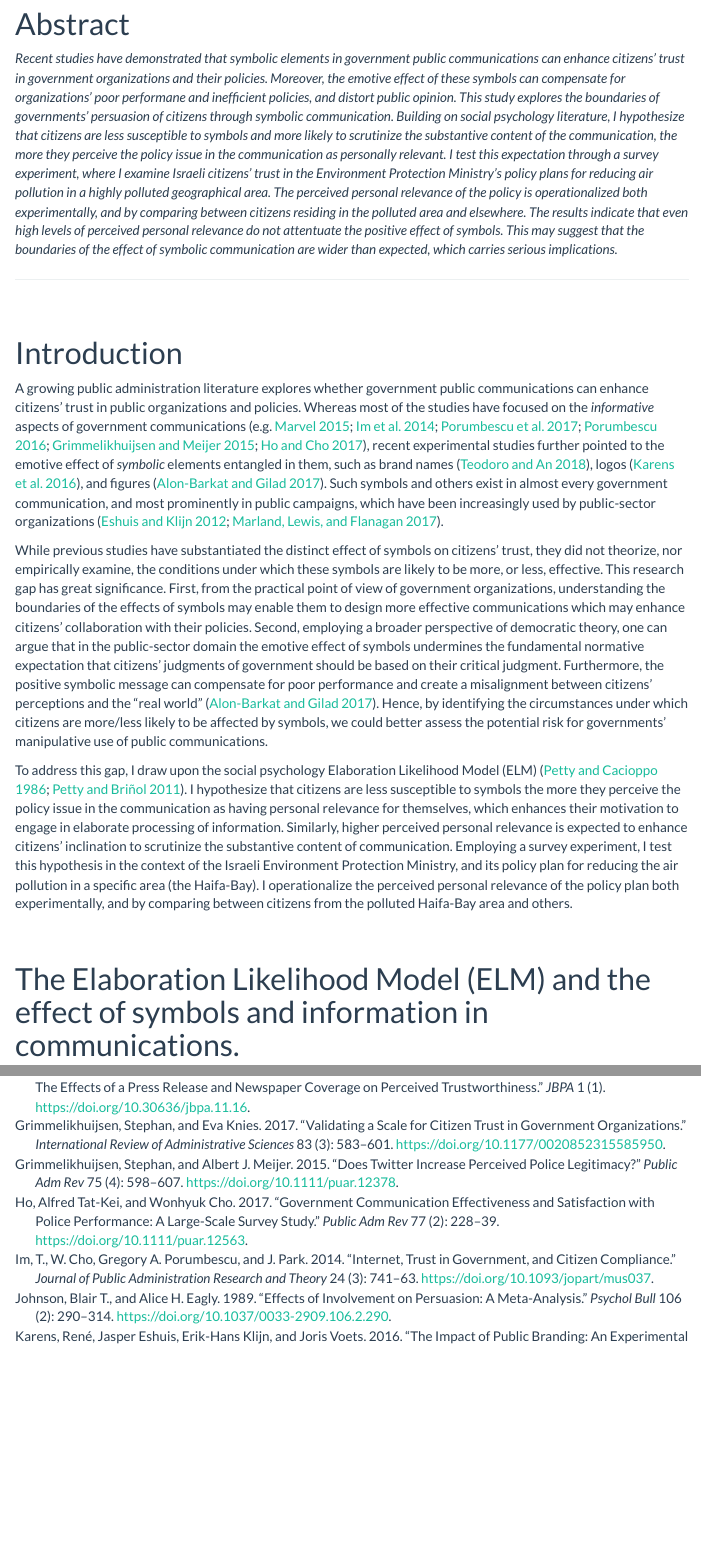
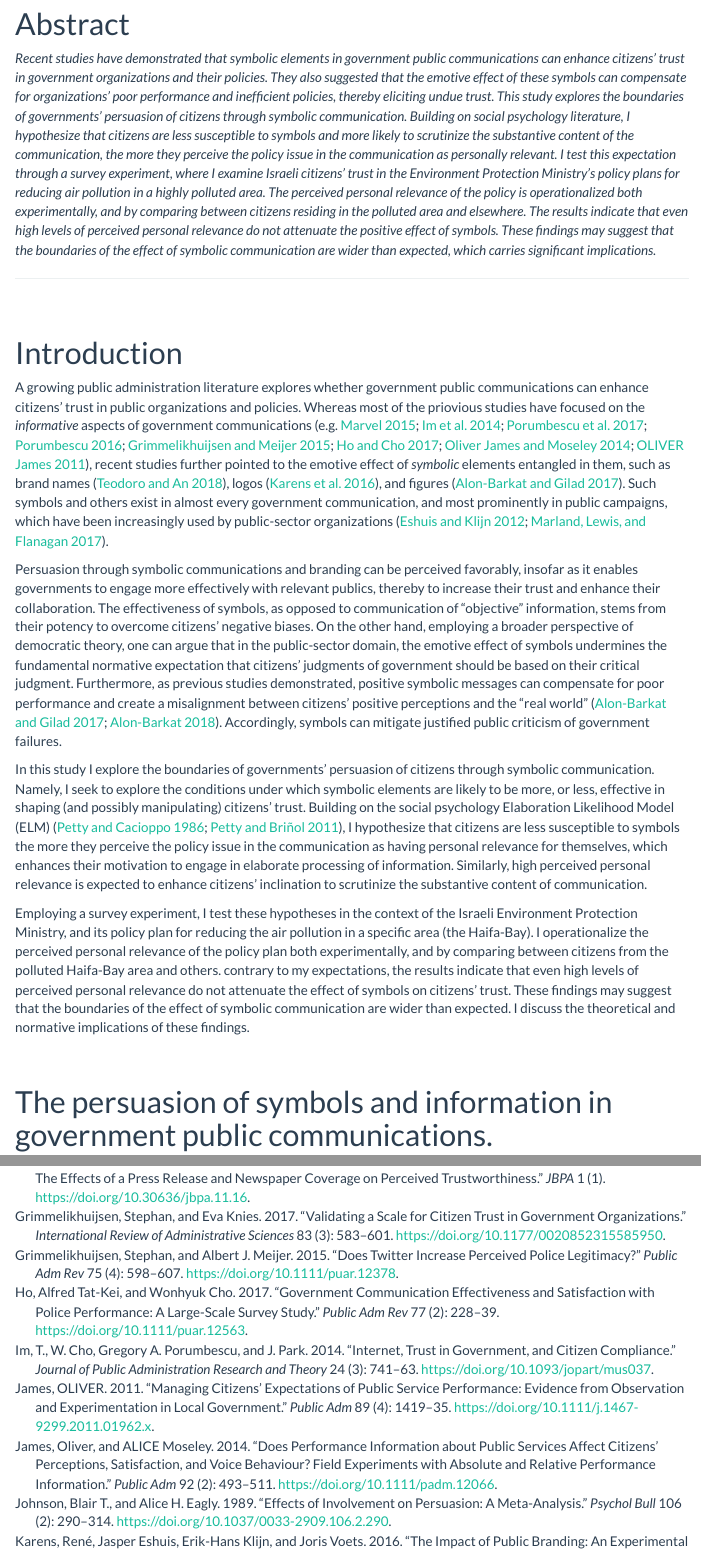
Before and after one commit to saaralonbarkat/symbols_and_relevance, an R Markdown document (paper3_relevance and symbols_01.Rmd): the page in a window 1100 px wide, from 660 px down before the commit and from 620 px down after it, so that both start at the same text, and a second part further down, joined at a grey line. Rendered offline with R 4.5, knitr and Pandoc, with nearby package versions; both versions are drawn in the output format of the newer one; some code elsewhere in the file could not run offline; menus at the side of the page are left out.

Commit message:
Add files via upload

```diff
--- a/paper3_relevance and symbols_01.Rmd
+++ b/paper3_relevance and symbols_01.Rmd
@@ -3,9 +3,6 @@ title: "The persuasion of symbolic elements in government public communications,
 author: '**Saar Alon-Barkat**, PhD candidate; the Hebrew University of Jerusalem;   saar.barkat@mail.huji.ac.il'
 date: " "
 output:
-  word_document: default
-  pdf_document:
-    toc: yes
   html_document:
     theme: flatly
     toc: yes
@@ -13,8 +10,12 @@ output:
       collapsed: no
       smooth_scroll: yes
       toc_depth: 3
+  pdf_document:
+    toc: yes
+  word_document: default
 link-citations: yes
 bibliography: phd_paper_2.bib
+#csl: apsa.csl
 urlcolor: blue
 ---
 
@@ -70,7 +71,7 @@ N_1_center = filter(SVIVA2_01,AREA==0)%>%nrow()
 
 # Abstract
 
-*Recent studies have demonstrated that symbolic elements in government public communications can enhance citizens' trust in government organizations and their policies. Moreover, the emotive effect of these symbols can compensate for organizations' poor performane and inefficient policies, and distort public opinion. This study explores the boundaries of governments' persuasion of citizens through symbolic communication. Building on social psychology literature, I hypothesize that citizens are less susceptible to symbols and more likely to scrutinize the substantive content of the communication, the more they perceive the policy issue in the communication as personally relevant. I test this expectation through a survey experiment, where I examine Israeli citizens' trust in the Environment Protection Ministry's policy plans for reducing air pollution in a highly polluted geographical area. The perceived personal relevance of the policy is operationalized both experimentally, and by comparing between citizens residing in the polluted area and elsewhere. The results indicate that even high levels of perceived personal relevance do not attentuate the positive effect of symbols. This may suggest that the boundaries of the effect of symbolic communication are wider than expected, which carries serious implications.*
+*Recent studies have demonstrated that symbolic elements in government public communications can enhance citizens' trust in government organizations and their policies. They also suggested that the emotive effect of these symbols can compensate for organizations' poor performance and inefficient policies, thereby eliciting undue trust. This study explores the boundaries of governments' persuasion of citizens through symbolic communication. Building on social psychology literature, I hypothesize that citizens are less susceptible to symbols and more likely to scrutinize the substantive content of the communication, the more they perceive the policy issue in the communication as personally relevant. I test this expectation through a survey experiment, where I examine Israeli citizens' trust in the Environment Protection Ministry's policy plans for reducing air pollution in a highly polluted area. The perceived personal relevance of the policy is operationalized both experimentally, and by comparing between citizens residing in the polluted area and elsewhere. The results indicate that even high levels of perceived personal relevance do not attenuate the positive effect of symbols. These findings may suggest that the boundaries of the effect of symbolic communication are wider than expected, which carries significant implications.*
 
 ---
 
@@ -79,15 +80,17 @@ N_1_center = filter(SVIVA2_01,AREA==0)%>%nrow()
 
 # Introduction
 
-A growing public administration literature explores whether government public communications can enhance citizens' trust in public organizations and policies. Whereas most of the studies have focused on the *informative* aspects of government communications [e.g. @marvel_2015; @im_2014; @porumbescu_2017; @porumbescu_2016; @grimmelikhuijsen_2015; @ho_2017], recent experimental studies further pointed to the emotive effect of *symbolic* elements entangled in them, such as  brand names [@teodoro_2018], logos [@karens_2016], and figures [@alonbarkat_2017]. Such symbols and others exist in almost every government communication, and most prominently in public campaigns, which have been increasingly used by public-sector organizations [@eshuis_2012; @marland_2017].
+A growing public administration literature explores whether government public communications can enhance citizens' trust in public organizations and policies. Whereas most of the priovious studies have focused on the *informative* aspects of government communications [e.g. @marvel_2015; @im_2014; @porumbescu_2017; @porumbescu_2016; @grimmelikhuijsen_2015; @ho_2017; @james_2014; @james_2011], recent studies further pointed to the emotive effect of *symbolic* elements entangled in them, such as brand names [@teodoro_2018], logos [@karens_2016], and figures [@alonbarkat_2017]. Such symbols and others exist in almost every government communication, and most prominently in public campaigns, which have been increasingly used by public-sector organizations [@eshuis_2012; @marland_2017].
 
-While previous studies have substantiated the distinct effect of symbols on citizens' trust, they did not theorize, nor empirically examine, the conditions under which these symbols are likely to be more, or less, effective. This research gap has great significance. First, from the practical point of view of government organizations, understanding the boundaries of the effects of symbols may enable them to design more effective communications which may enhance citizens' collaboration with their policies. Second, employing a broader perspective of democratic theory, one can argue that in the public-sector domain the emotive effect of symbols undermines the fundamental normative expectation that citizens' judgments of government should be based on their critical judgment. Furthermore, the positive symbolic message can compensate for poor performance and create a misalignment between citizens' perceptions and the "real world" [@alonbarkat_2017]. Hence, by identifying the circumstances under which citizens are more/less likely to be affected by symbols, we could better assess the potential risk for governments' manipulative use of public communications.
+Persuasion through symbolic communications and branding can be perceived favorably, insofar as it enables governments to engage more effectively with relevant publics, thereby to increase their trust and enhance their collaboration. The effectiveness of symbols, as opposed to communication of "objective" information, stems from their potency to overcome citizens' negative biases. On the other hand, employing a broader perspective of democratic theory, one can argue that in the public-sector domain, the emotive effect of symbols undermines the fundamental normative expectation that citizens' judgments of government should be based on their critical judgment. Furthermore, as previous studies demonstrated, positive symbolic messages can compensate for poor performance and create a misalignment between citizens' positive perceptions and the "real world" [@alonbarkat_2017; @alonbarkat_2018]. Accordingly, symbols can mitigate justified public criticism of government failures.
 
-To address this gap, I draw upon the social psychology Elaboration Likelihood Model (ELM) [@petty_1986; @petty_2011]. I hypothesize that citizens are less susceptible to symbols the more they perceive the policy issue in the communication as having personal relevance for themselves, which enhances their motivation to engage in elaborate processing of information. Similarly, higher perceived personal relevance is expected to enhance citizens' inclination to scrutinize the substantive content of communication. Employing a survey experiment, I test this hypothesis in the context of the Israeli Environment Protection Ministry, and its policy plan for reducing the air pollution in a specific area (the Haifa-Bay). I operationalize the perceived personal relevance of the policy plan both experimentally, and by comparing between citizens from the polluted Haifa-Bay area and others.
+In this study I explore the boundaries of governments' persuasion of citizens through symbolic communication. Namely, I seek to explore the conditions under which symbolic elements are likely to be more, or less, effective in shaping (and possibly manipulating) citizens' trust. Building on the social psychology Elaboration Likelihood Model (ELM) [@petty_1986; @petty_2011], I hypothesize that citizens are less susceptible to symbols the more they perceive the policy issue in the communication as having personal relevance for themselves, which enhances their motivation to engage in elaborate processing of information. Similarly, high perceived personal relevance is expected to enhance citizens' inclination to scrutinize the substantive content of communication.
+
+Employing a survey experiment, I test these hypotheses in the context of the Israeli Environment Protection Ministry, and its policy plan for reducing the air pollution in a specific area (the Haifa-Bay). I operationalize the perceived personal relevance of the policy plan both experimentally, and by comparing between citizens from the polluted Haifa-Bay area and others. contrary to my expectations, the results indicate that even high levels of perceived personal relevance do not attenuate the effect of symbols on citizens' trust. These findings may suggest that the boundaries of the effect of symbolic communication are wider than expected. I discuss the theoretical and normative implications of these findings.
 
 <br>
 
-# The Elaboration Likelihood Model (ELM) and the effect of symbols and information in communications.
+# The persuasion of symbols and information in government public communications.
 
 The Elaboration Likelihood Model (ELM), developed in the late 1970s by social psychology scholars Richard Petty and John Cacioppo, provides a theoretical framework for investigating the effects of "persuasive" communications on people's attitudes [@petty_1986; @petty_2011]. According to ELM, people may respond differently to a communication, depending on the amount of thinking that they dedicate to it. When people have high motivation and ability to elaborate on a message, they are likely to focus on the arguments in the communication that are central to the merits of the issue, and scrutinize them ("central route"). Conversely, when they are unmotivated or unable to elaborate, they may rely on available heuristic cues that require relatively little amount of cognitive effort ("peripheral route"). These two routes for persuasion are regarded as two ends of an "elaboration continuum". People may also be located between these two edges, and then a mixture of these processes will determine their persuasion.
 
--- a/phd_paper_2.bib
+++ b/phd_paper_2.bib
@@ -1236,3 +1236,7 @@ doi = {10.30636/jbpa.11.16},
 f1000-projects = {PhD\_paper\_2},
 abstract = {Can a government agency mitigate the negative effect of \textquotedblleftbad news\textquotedblright on public trust? To answer this question, we carried out a baseline survey to measure public trust five days before a major press release involving bad news about an error committed by an independent regulatory agency in the Netherlands. Two days after the agency\textquoterights press release, we carried out a survey experiment to test the effects on public trust of the press release itself as well as related newspaper articles. Results show that the press release had no negative effect on trustworthiness, which may be because the press release \textquotedblleftsteals thunder\textquotedblright (i.e. breaks the bad news before the news media discovered it) and focuses on a \textquotedblleftrebuilding strategy\textquotedblright (i.e. offering apologies and focusing on future improvements). In contrast, the news articles mainly focused on what went wrong, which affected the competence dimension of trust but not the other dimensions (benevolence and integrity). We conclude that strategic communication by an agency can break negative news to people without necessarily breaking trust in that agency. And although effects of negative news coverage on trustworthiness were observed, the magnitude of these effects should not be overstated.}
 }
+@inproceedings{alonbarkat_2018,
+title = {The effects of symbols and information in government communications on citizens trust: Evidence from a survey experiment},
+author = {Alon-Barkat, Saar},
+year = {2018},
```
Also changed, not shown: paper3_relevance and symbols_01.Rmd (2 more changed lines), phd_paper_2.bib (4 more changed lines).
